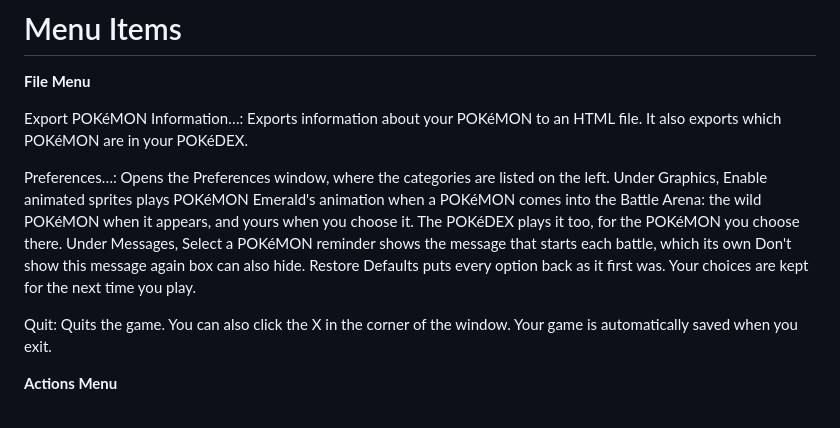
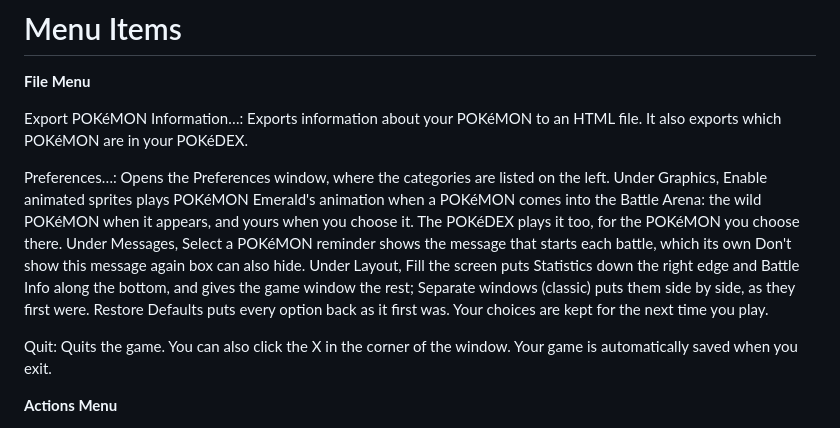
Before and after one commit to jsperandio/pokemon-simulator, a Markdown page: assets/help/menus.md, the part around the change. GitHub-like rendering.

```diff
--- a/assets/help/menus.md
+++ b/assets/help/menus.md
@@ -4,7 +4,7 @@
 
 Export POKéMON Information…: Exports information about your POKéMON to an HTML file. It also exports which POKéMON are in your POKéDEX.
 
-Preferences…: Opens the Preferences window, where the categories are listed on the left. Under Graphics, Enable animated sprites plays POKéMON Emerald's animation when a POKéMON comes into the Battle Arena: the wild POKéMON when it appears, and yours when you choose it. The POKéDEX plays it too, for the POKéMON you choose there. Under Messages, Select a POKéMON reminder shows the message that starts each battle, which its own Don't show this message again box can also hide. Restore Defaults puts every option back as it first was. Your choices are kept for the next time you play.
+Preferences…: Opens the Preferences window, where the categories are listed on the left. Under Graphics, Enable animated sprites plays POKéMON Emerald's animation when a POKéMON comes into the Battle Arena: the wild POKéMON when it appears, and yours when you choose it. The POKéDEX plays it too, for the POKéMON you choose there. Under Messages, Select a POKéMON reminder shows the message that starts each battle, which its own Don't show this message again box can also hide. Under Layout, Fill the screen puts Statistics down the right edge and Battle Info along the bottom, and gives the game window the rest; Separate windows (classic) puts them side by side, as they first were. Restore Defaults puts every option back as it first was. Your choices are kept for the next time you play.
 
 Quit: Quits the game. You can also click the X in the corner of the window. Your game is automatically saved when you exit.
 
```
Also changed, not shown: README.md (+2 -0 lines), docs/improvements.md (+17 -0 lines), docs/screenshot.png.
